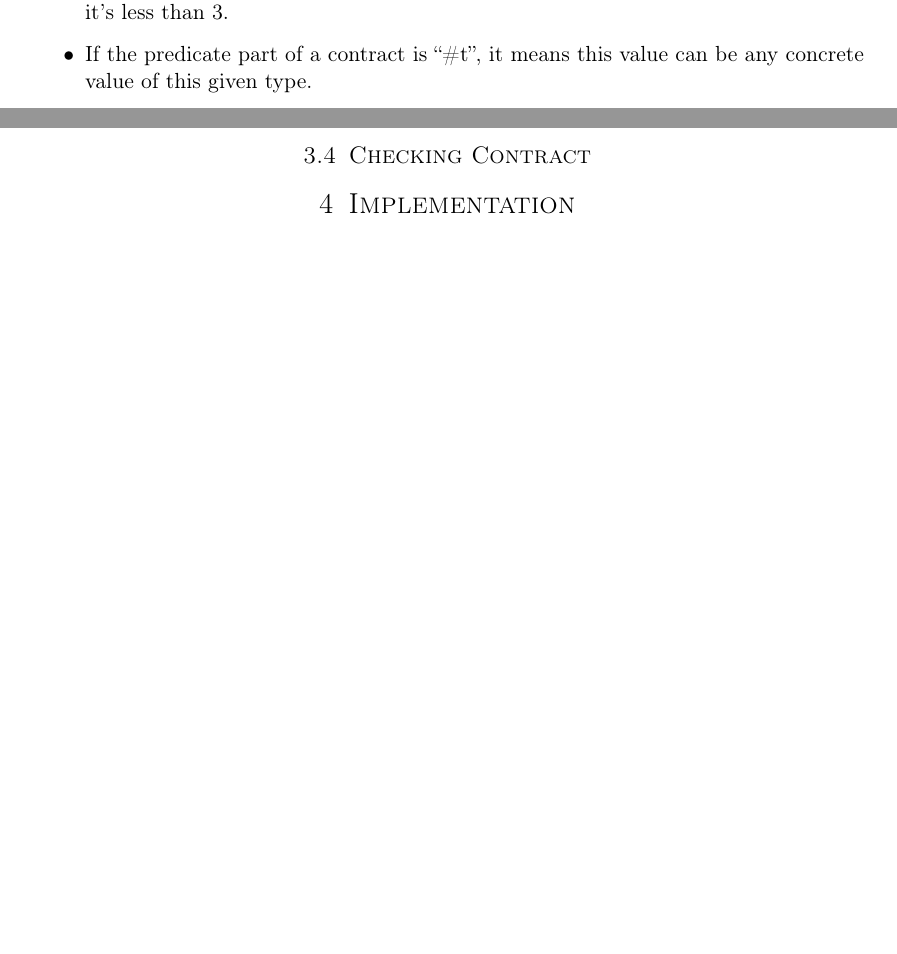
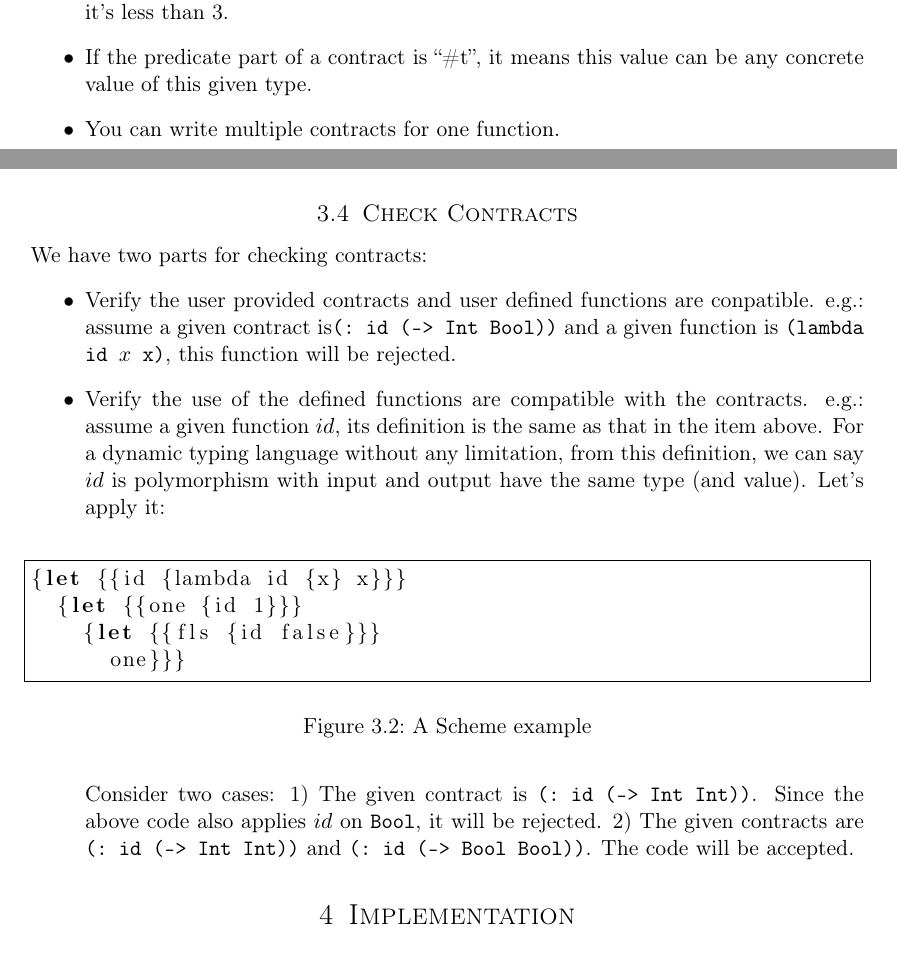
Before and after one commit to Kraks/LiquidScheme, a LaTeX document (report/report.tex): two parts of pages 7 and 9 of 9 before the commit and two parts of pages 7 and 9 of 10 after it, joined at a grey line, cut so that both start at the same text, the shorter picture padded with empty space. Compiled offline with pdfLaTeX.

Commit message:
finish contract part

```diff
--- a/report/report.tex
+++ b/report/report.tex
@@ -319,6 +319,8 @@ The Figure \ref{figc} shows the syntax of our tiny sub-language of contract in B
 \item ``_'' represents the self value which is described by the current contract. For instance, this contract \texttt{(Int\ (\textless\ \underscore\ 3))} describes a variable which is an integer and it's less than 3.
 
 \item If the predicate part of a contract is ``\#t'', it means this value can be any concrete value of this given type.
+
+\item You can write multiple contracts for one function.
 \end{itemize}
 
 
@@ -334,7 +336,27 @@ We will use two example to illustrate how to operate on contract:
 \end{itemize}
 
 
-\subsection{Checking Contract}
+\subsection{Check Contracts}
+%% number this
+We have two parts for checking contracts:
+\begin{itemize}
+\item Verify the user provided contracts and user defined functions are conpatible. e.g.: assume a given contract is\texttt{(:\ id\ (->\ Int\ Bool))} and a given function is \texttt{(lambda\ id\ \(x\)\ x)}, this function will be rejected.
+
+\item Verify the use of the defined functions are compatible with the contracts. e.g.: assume a given function $id$, its definition is the same as that in the item above. For a dynamic typing language without any limitation, from this definition, we can say $id$ is polymorphism with input and output have the same type (and value). Let's apply it:\\
+\begin{figure}[h!]
+\lstset{language=Lisp}
+\begin{lstlisting}[frame=single]
+{let {{id {lambda id {x} x}}}
+  {let {{one {id 1}}}
+    {let {{fls {id false}}}
+      one}}}
+\end{lstlisting}
+\caption{A Scheme example}
+\label{fig:id}
+\end{figure}
+
+Consider two cases: 1) The given contract is \texttt{(:\ id\ (->\ Int\ Int))}. Since the above code also applies $id$ on \texttt{Bool}, it will be rejected. 2) The given contracts are \texttt{(:\ id\ (->\ Int\ Int))} and \texttt{(:\ id\ (->\ Bool\ Bool))}. The code will be accepted.
+\end{itemize}
 
 
 %----------------------------------------------------------------------------------------
```
